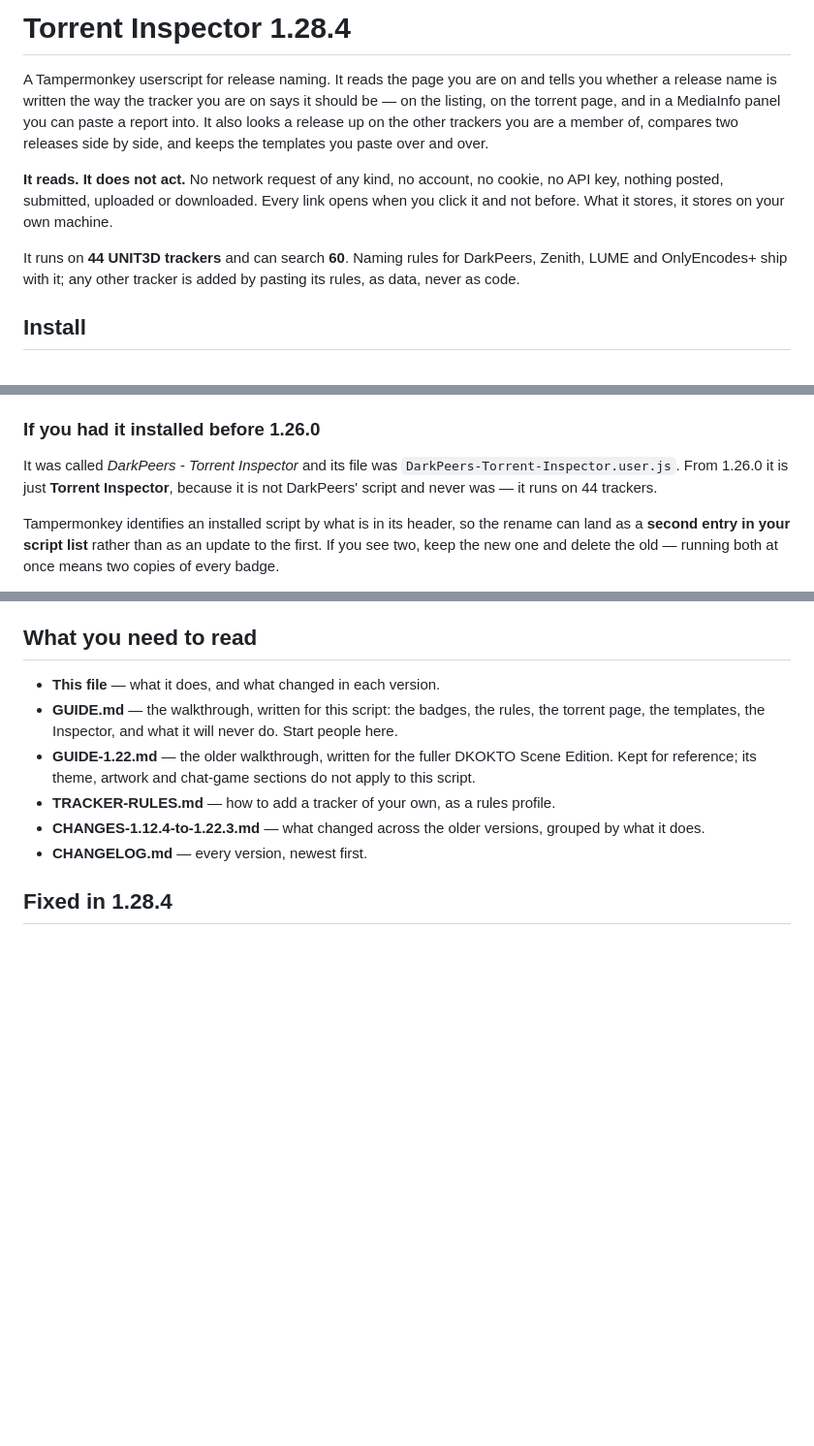
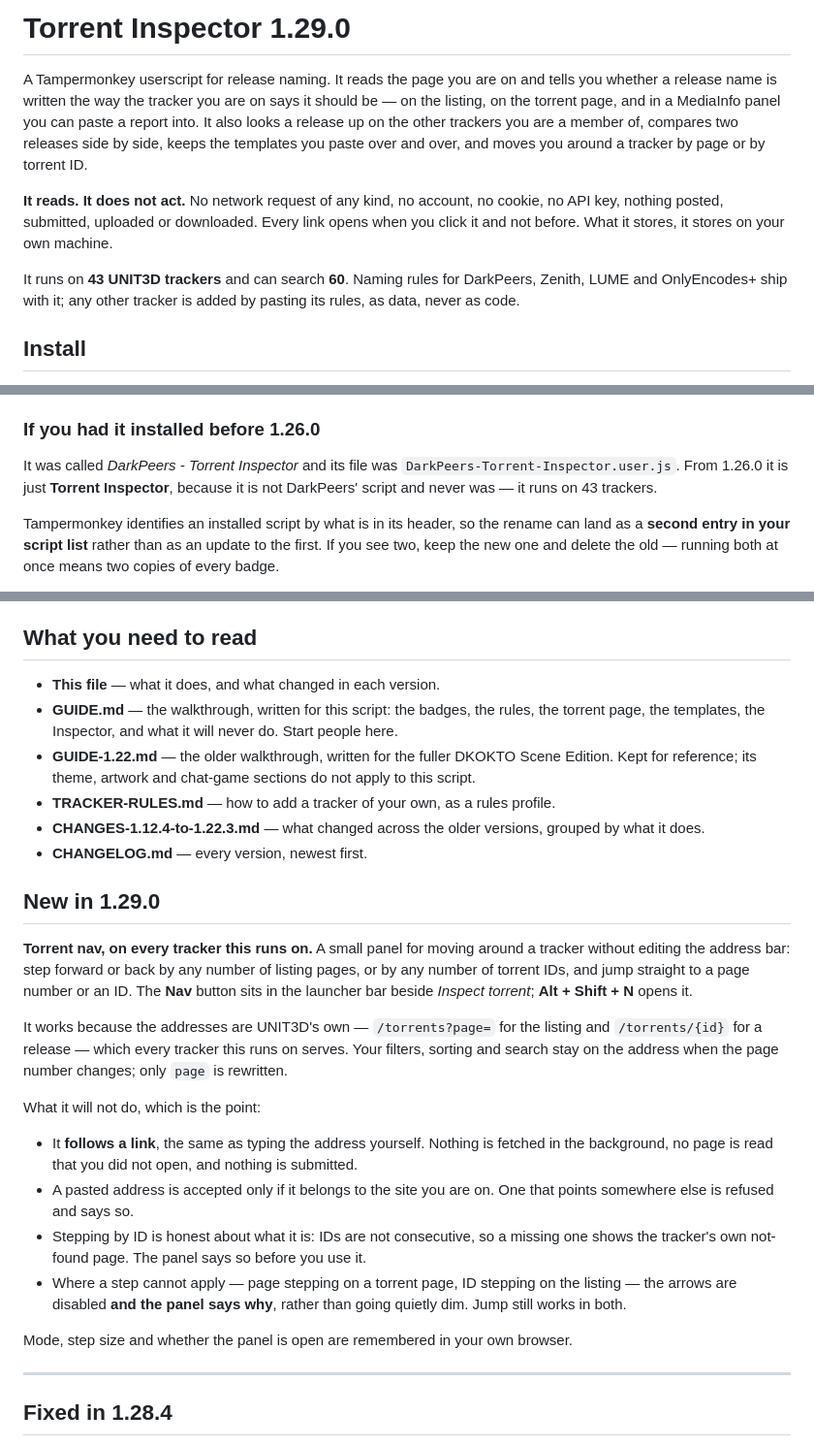
Before and after one commit to khamere/torrent_inspector, a Markdown page: README.md, 3 parts joined by grey strips. Shown at 97% size. Drawn GitHub-style; blank space fills up the shorter version.

Commit message:
Bump version to 1.29.0 and add navigation panel
Updated version number to 1.29.0 and added new features.

```diff
--- a/README.md
+++ b/README.md
@@ -1,16 +1,17 @@
-# Torrent Inspector 1.28.4
+# Torrent Inspector 1.29.0
 
 A Tampermonkey userscript for release naming. It reads the page you are on and tells you
 whether a release name is written the way the tracker you are on says it should be — on the
 listing, on the torrent page, and in a MediaInfo panel you can paste a report into. It also
 looks a release up on the other trackers you are a member of, compares two releases side by
-side, and keeps the templates you paste over and over.
+side, keeps the templates you paste over and over, and moves you around a tracker by page or
+by torrent ID.
 
 **It reads. It does not act.** No network request of any kind, no account, no cookie, no API
 key, nothing posted, submitted, uploaded or downloaded. Every link opens when you click it and
 not before. What it stores, it stores on your own machine.
 
-It runs on **44 UNIT3D trackers** and can search **60**. Naming rules for DarkPeers, Zenith,
+It runs on **43 UNIT3D trackers** and can search **60**. Naming rules for DarkPeers, Zenith,
 LUME and OnlyEncodes+ ship with it; any other tracker is added by pasting its rules, as data,
 never as code.
 
@@ -28,7 +29,7 @@ checks for a new version on its own schedule and offers it.
 
 It was called *DarkPeers - Torrent Inspector* and its file was
 `DarkPeers-Torrent-Inspector.user.js`. From 1.26.0 it is just **Torrent Inspector**, because it
-is not DarkPeers' script and never was — it runs on 44 trackers.
+is not DarkPeers' script and never was — it runs on 43 trackers.
 
 Tampermonkey identifies an installed script by what is in its header, so the rename can land
 as a **second entry in your script list** rather than as an update to the first. If you see
@@ -53,6 +54,33 @@ JSON somewhere before you update.
 - **CHANGES-1.12.4-to-1.22.3.md** — what changed across the older versions, grouped by what
   it does.
 - **CHANGELOG.md** — every version, newest first.
+
+## New in 1.29.0
+
+**Torrent nav, on every tracker this runs on.** A small panel for moving around a tracker
+without editing the address bar: step forward or back by any number of listing pages, or by
+any number of torrent IDs, and jump straight to a page number or an ID. The **Nav** button
+sits in the launcher bar beside *Inspect torrent*; **Alt + Shift + N** opens it.
+
+It works because the addresses are UNIT3D's own — `/torrents?page=` for the listing and
+`/torrents/{id}` for a release — which every tracker this runs on serves. Your filters,
+sorting and search stay on the address when the page number changes; only `page` is rewritten.
+
+What it will not do, which is the point:
+
+- It **follows a link**, the same as typing the address yourself. Nothing is fetched in the
+  background, no page is read that you did not open, and nothing is submitted.
+- A pasted address is accepted only if it belongs to the site you are on. One that points
+  somewhere else is refused and says so.
+- Stepping by ID is honest about what it is: IDs are not consecutive, so a missing one shows
+  the tracker's own not-found page. The panel says so before you use it.
+- Where a step cannot apply — page stepping on a torrent page, ID stepping on the listing —
+  the arrows are disabled **and the panel says why**, rather than going quietly dim. Jump
+  still works in both.
+
+Mode, step size and whether the panel is open are remembered in your own browser.
+
+---
 
 ## Fixed in 1.28.4
 
```
Also changed, not shown: other parts of README.md (+2 -2 lines).
